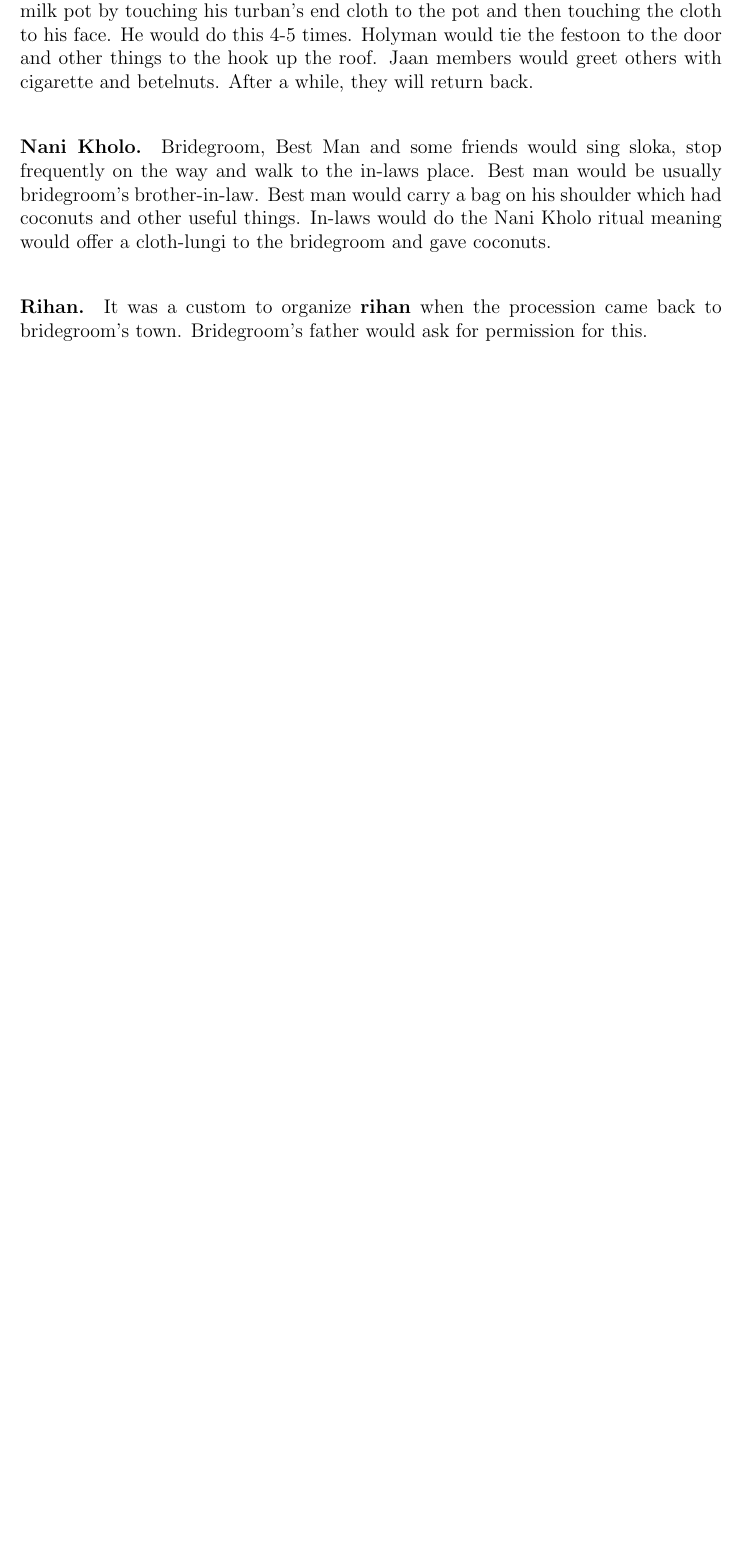
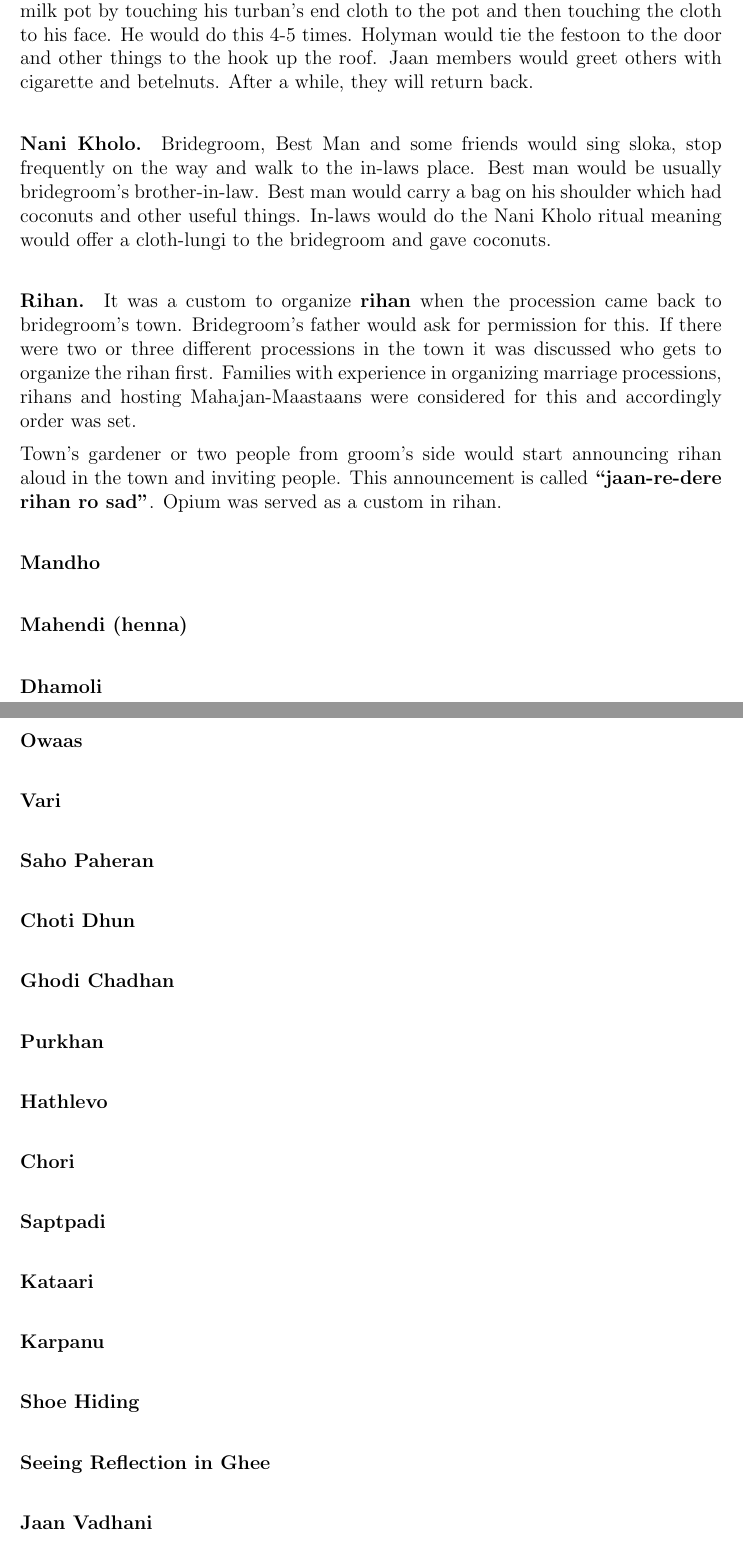
Before and after one commit to ketancmaheshwari/dhati-book, a LaTeX thesis (main.tex, which reads chap06.tex): part of page 73 of 138 before the commit and two parts of pages 73 and 74 of 141 after it, the two joined at a grey line, cut so that both start at the same text, the shorter picture padded with empty space. Compiled offline with pdfLaTeX.

Commit message:
added topics

```diff
--- a/chap06.tex
+++ b/chap06.tex
@@ -716,5 +716,48 @@ coconuts and other useful things. In-laws would do the Nani Kholo ritual
 meaning would offer a cloth-lungi to the bridegroom and gave coconuts.
 
 \paragraph{Rihan.} It was a custom to organize \textbf{rihan} when the
-procession came back to bridegroom's town. Bridegroom's father would ask for permission
-for this.
+procession came back to bridegroom's town. Bridegroom's father would ask for
+permission for this. If there were two or three different processions in the
+town it was discussed who gets to organize the rihan first. Families with experience in organizing marriage processions, rihans and hosting Mahajan-Maastaans were considered for this and accordingly order was set.
+
+Town's gardener or two people from groom's side would start announcing rihan
+aloud in the town and inviting people. This announcement is called
+\textbf{``jaan-re-dere rihan ro sad"}. Opium was served as a custom in rihan.
+
+\paragraph{Mandho}
+
+\paragraph{Mahendi (henna)}
+
+\paragraph{Dhamoli}
+
+\paragraph{Owaas}
+
+\paragraph{Vari}
+
+\paragraph{Saho Paheran}
+
+\paragraph{Choti Dhun}
+
+\paragraph{Ghodi Chadhan}
+
+\paragraph{Purkhan}
+
+\paragraph{Hathlevo}
+
+\paragraph{Chori}
+
+\paragraph{Saptpadi}
+
+\paragraph{Kataari}
+
+\paragraph{Karpanu}
+
+\paragraph{Shoe Hiding}
+
+\paragraph{Seeing Reflection in Ghee}
+
+\paragraph{Jaan Vadhani}
+
+\paragraph{Anhura}
+
+\paragraph{Var Kalevo}
```
Also changed, not shown: chap06.tex (38 more changed lines).
